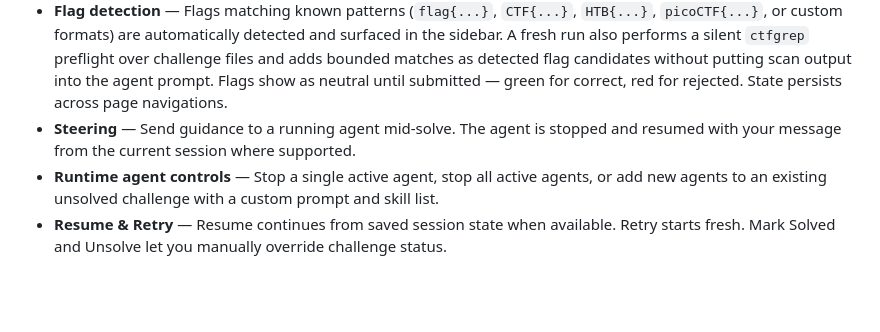
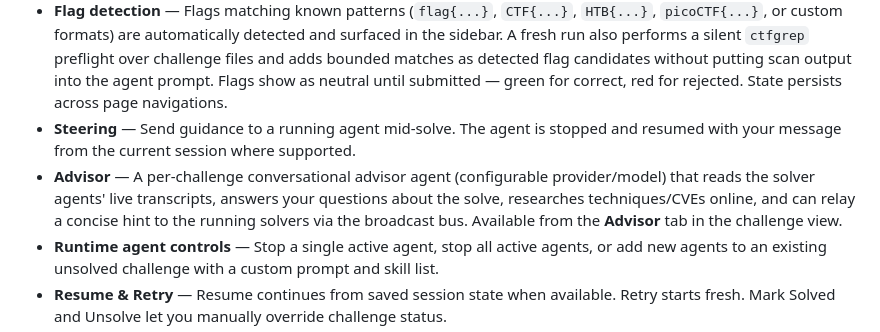
Before and after one commit to NUSGreyhats/ctf-agent-orchestrator-public, a Markdown page: README.md, the part around the change. Rendered like a GitHub page; blank space fills up the shorter version.

Commit message:
docs: note the Advisor agent in the README feature list
Co-Authored-By: Claude Opus 4.8 (1M context) <noreply@anthropic.com>

```diff
--- a/README.md
+++ b/README.md
@@ -29,6 +29,7 @@ Both agents run through their provider integration paths. Multiple agents can ra
 - **Per-run views** — Single challenges have one run. Parallel challenges have one run per agent and can be viewed side-by-side or as tabs.
 - **Flag detection** — Flags matching known patterns (`flag{...}`, `CTF{...}`, `HTB{...}`, `picoCTF{...}`, or custom formats) are automatically detected and surfaced in the sidebar. A fresh run also performs a silent `ctfgrep` preflight over challenge files and adds bounded matches as detected flag candidates without putting scan output into the agent prompt. Flags show as neutral until submitted — green for correct, red for rejected. State persists across page navigations.
 - **Steering** — Send guidance to a running agent mid-solve. The agent is stopped and resumed with your message from the current session where supported.
+- **Advisor** — A per-challenge conversational advisor agent (configurable provider/model) that reads the solver agents' live transcripts, answers your questions about the solve, researches techniques/CVEs online, and can relay a concise hint to the running solvers via the broadcast bus. Available from the **Advisor** tab in the challenge view.
 - **Runtime agent controls** — Stop a single active agent, stop all active agents, or add new agents to an existing unsolved challenge with a custom prompt and skill list.
 - **Resume & Retry** — Resume continues from saved session state when available. Retry starts fresh. Mark Solved and Unsolve let you manually override challenge status.
 - **Chat view modes** — Split view (agents side-by-side) or tabbed view (click to switch), configurable in settings.
```
